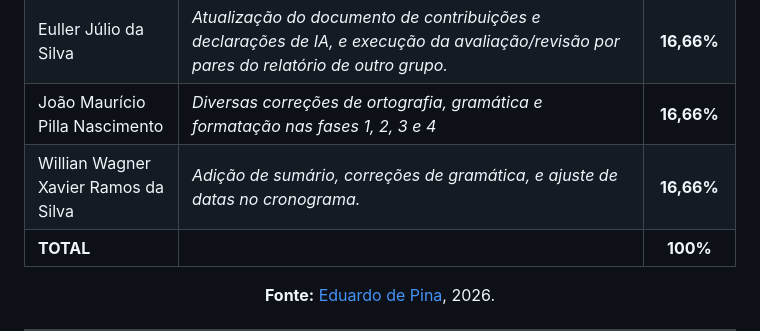
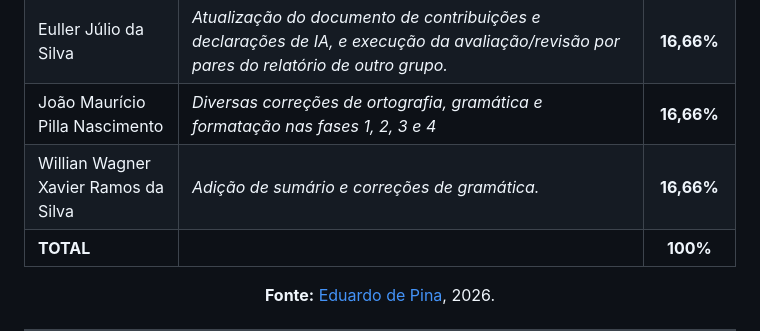
Before and after one commit to FCTE-Qualidade-de-Software-1/2026-1_T02_JEAN_SAMMET, a Markdown page: contribuicoes.md, the part around the change. Drawn GitHub-style.

Commit message:
fix: tabela de contribuicao

```diff
--- a/contribuicoes.md
+++ b/contribuicoes.md
@@ -65,7 +65,7 @@ As tabelas abaixo quantificam o esforço e detalham as principais responsabilida
 | Eduardo de Pina Moreira Santos | *Criação de template para nova declaração de IA, ajuste de métrica na fase 4, ajuste de hipótese na fase 2, ajuste de propósitos (fases 1 e 4), ajuste de sugestão de melhoria na fase 4, e correção de requisitante na fase 1.* | **16,66%** |
 | Euller Júlio da Silva | *Atualização do documento de contribuições e declarações de IA, e execução da avaliação/revisão por pares do relatório de outro grupo.* | **16,66%** |
 | João Maurício Pilla Nascimento | *Diversas correções de ortografia, gramática e formatação nas fases 1, 2, 3 e 4* | **16,66%** |
-| Willian Wagner Xavier Ramos da Silva | *Adição de sumário, correções de gramática, e ajuste de datas no cronograma.* | **16,66%** |
+| Willian Wagner Xavier Ramos da Silva | *Adição de sumário e correções de gramática.* | **16,66%** |
 | **TOTAL** | | **100%** |
 
 **Fonte:** [Eduardo de Pina](https://github.com/eduardodpms), 2026.
```
